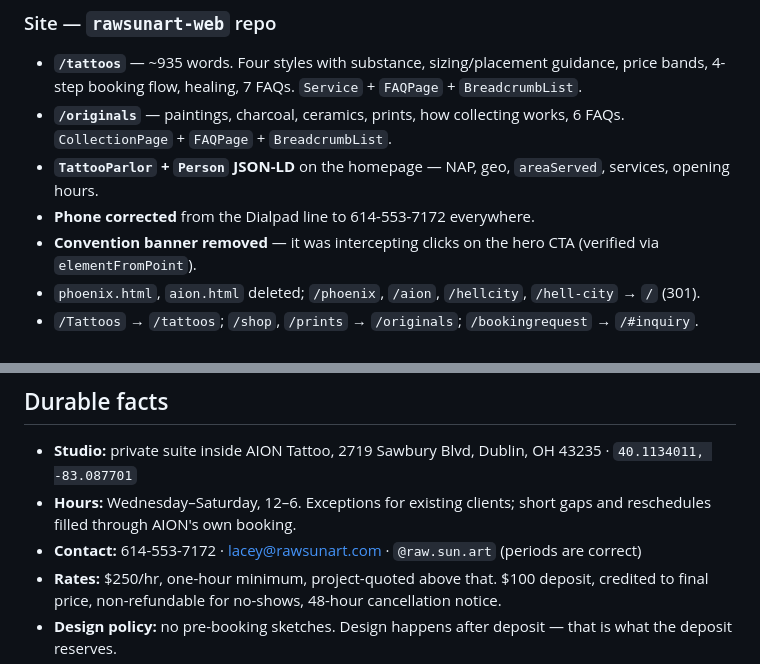
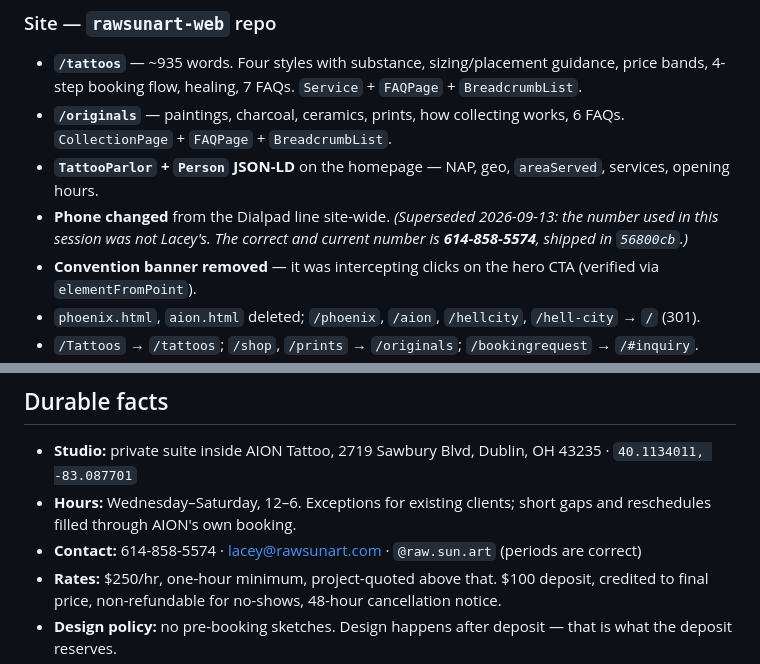
Before and after one commit to eltphd/rawsunart-web, a Markdown page: docs/worksessions/2026-08-27-convention-teardown-spam-remediation-local-seo.md, 2 parts joined by grey strips. Drawn GitHub-style.

```diff
--- a/docs/worksessions/2026-08-27-convention-teardown-spam-remediation-local-seo.md
+++ b/docs/worksessions/2026-08-27-convention-teardown-spam-remediation-local-seo.md
@@ -40,7 +40,7 @@ The daily circuit breaker — not the per-IP limit — is the layer that matters
 - **`/tattoos`** — ~935 words. Four styles with substance, sizing/placement guidance, price bands, 4-step booking flow, healing, 7 FAQs. `Service` + `FAQPage` + `BreadcrumbList`.
 - **`/originals`** — paintings, charcoal, ceramics, prints, how collecting works, 6 FAQs. `CollectionPage` + `FAQPage` + `BreadcrumbList`.
 - **`TattooParlor` + `Person` JSON-LD** on the homepage — NAP, geo, `areaServed`, services, opening hours.
-- **Phone corrected** from the Dialpad line to 614-553-7172 everywhere.
+- **Phone changed** from the Dialpad line site-wide. *(Superseded 2026-09-13: the number used in this session was not Lacey's. The correct and current number is **614-858-5574**, shipped in `56800cb`.)*
 - **Convention banner removed** — it was intercepting clicks on the hero CTA (verified via `elementFromPoint`).
 - `phoenix.html`, `aion.html` deleted; `/phoenix`, `/aion`, `/hellcity`, `/hell-city` → `/` (301).
 - `/Tattoos` → `/tattoos`; `/shop`, `/prints` → `/originals`; `/bookingrequest` → `/#inquiry`.
@@ -134,7 +134,7 @@ Proportionate framing: **the technical work is shipped and verified live.** The
 
 - **Studio:** private suite inside AION Tattoo, 2719 Sawbury Blvd, Dublin, OH 43235 · `40.1134011, -83.087701`
 - **Hours:** Wednesday–Saturday, 12–6. Exceptions for existing clients; short gaps and reschedules filled through AION's own booking.
-- **Contact:** 614-553-7172 · lacey@rawsunart.com · `@raw.sun.art` (periods are correct)
+- **Contact:** 614-858-5574 · lacey@rawsunart.com · `@raw.sun.art` (periods are correct)
 - **Rates:** $250/hr, one-hour minimum, project-quoted above that. $100 deposit, credited to final price, non-refundable for no-shows, 48-hour cancellation notice.
 - **Design policy:** no pre-booking sketches. Design happens after deposit — that is what the deposit reserves.
 - **Retired:** Dialpad number `+1 614-858-5574` — rotated and deleted. Never reintroduce it as a contact method.
```
Also changed, not shown: docs/briefs/2026-09-13-v2.1-enhancement-brief.md (+2 -2 lines).
